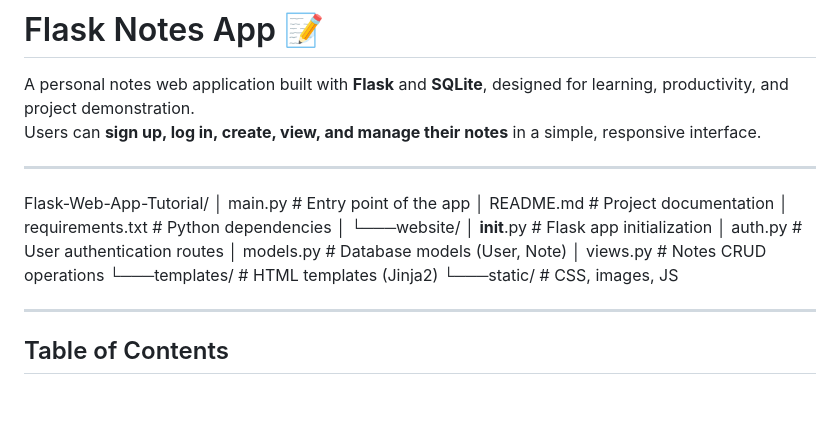
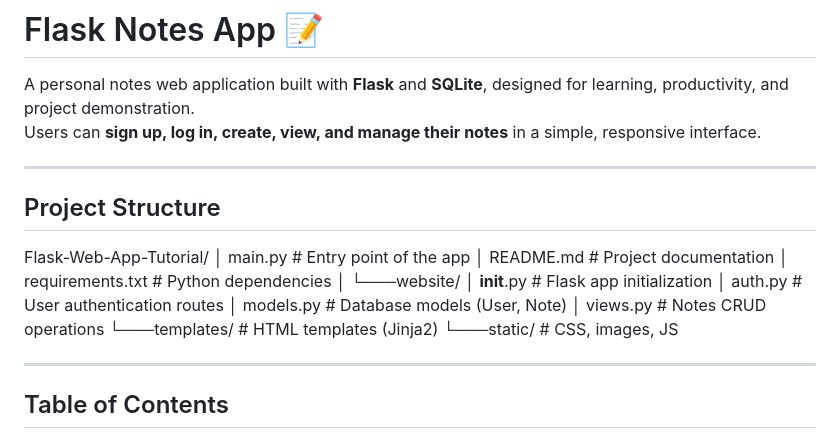
Before and after one commit to Prabhas9vegi/flask-notes-app-new, a Markdown page: README.md, the part around the change. Rendered like a GitHub page; blank space fills up the shorter version.

```diff
--- a/README.md
+++ b/README.md
@@ -5,7 +5,7 @@ Users can **sign up, log in, create, view, and manage their notes** in a simple,
 
 ---
 
-
+## Project Structure
 Flask-Web-App-Tutorial/
 │   main.py          # Entry point of the app
 │   README.md        # Project documentation
@@ -18,7 +18,6 @@ Flask-Web-App-Tutorial/
     │   views.py     # Notes CRUD operations
     └───templates/   # HTML templates (Jinja2)
     └───static/      # CSS, images, JS
-
 
 ---
 
```
